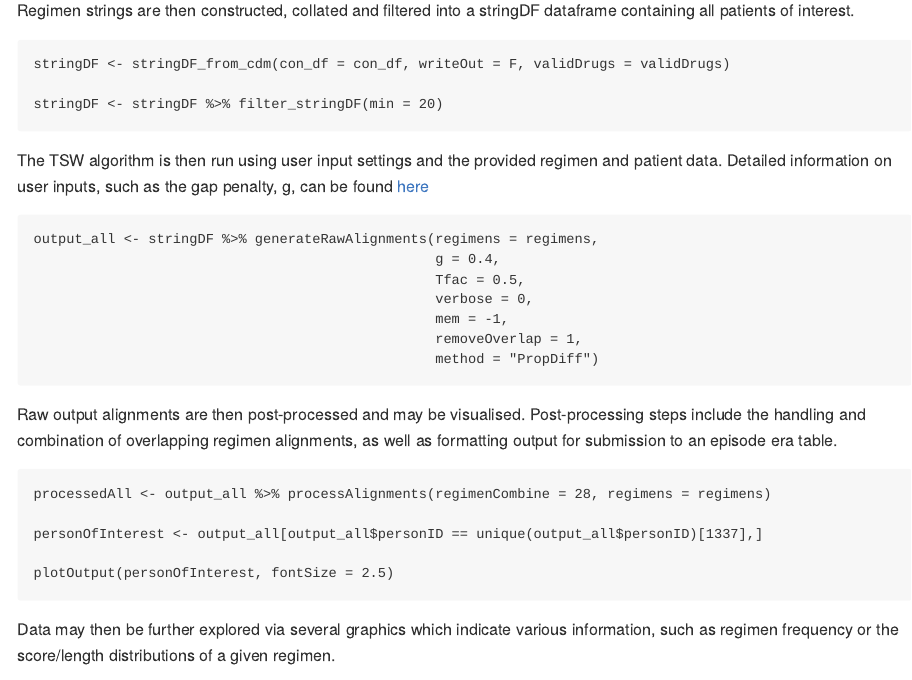
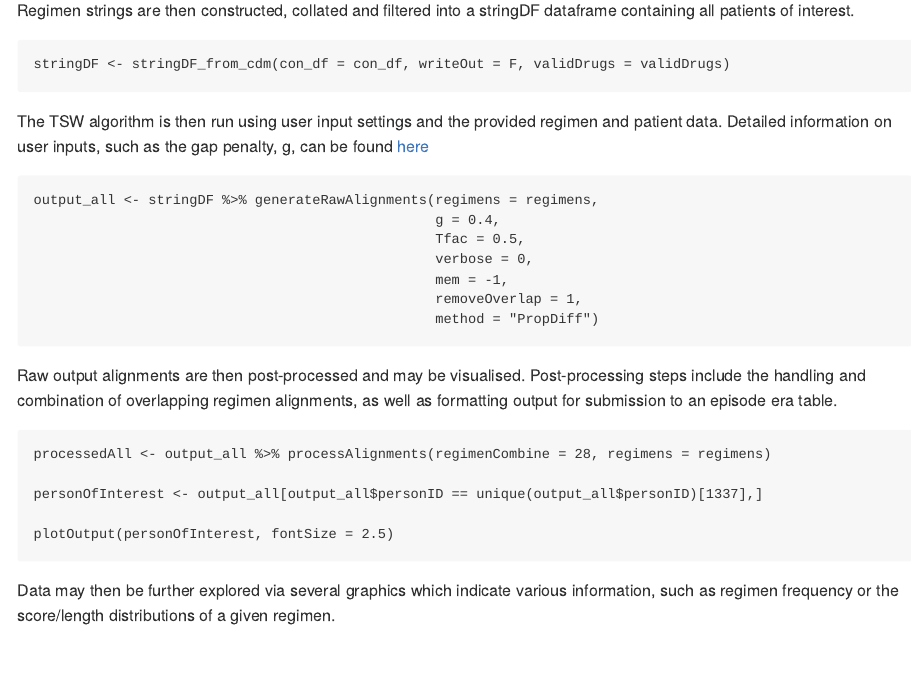
Before and after one commit to OdyOSG/ARTEMIS, an R Markdown document (Readme.Rmd): the page in a window 1100 px wide, from 3730 px down. The pictures show the output file README.md that the author committed with the source, drawn offline in the style of GitHub.

Commit message:
Remove filter from StringDF in readme

````diff
--- a/Readme.Rmd
+++ b/Readme.Rmd
@@ -134,8 +134,6 @@ Regimen strings are then constructed, collated and filtered into a stringDF data
 
 stringDF <- stringDF_from_cdm(con_df = con_df, writeOut = F, validDrugs = validDrugs)
 
-stringDF <- stringDF %>% filter_stringDF(min = 20)
-
 ```
 
 The TSW algorithm is then run using user input settings and the provided regimen and patient data. Detailed information on user inputs, such as the gap penalty, g, can be found [here](www.github.com/odyOSG/ARTEMIS)
````
Also changed, not shown: README.md.
